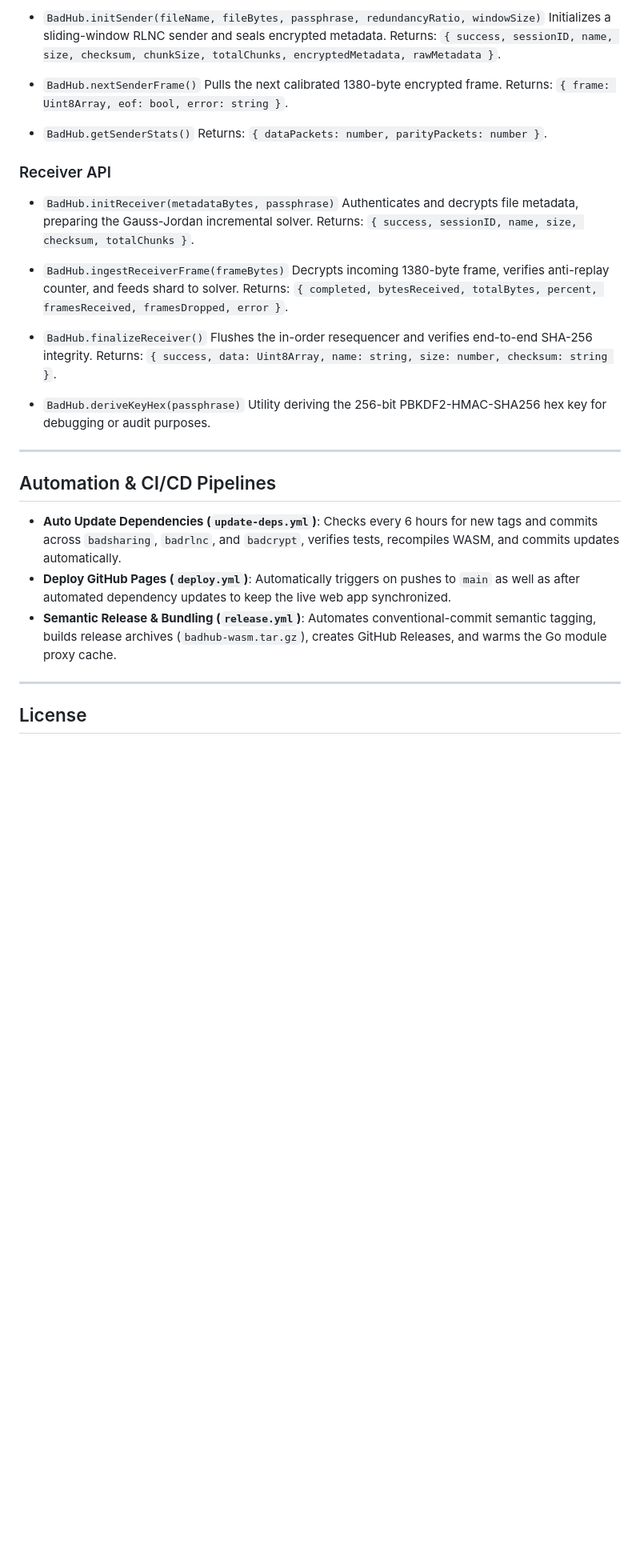
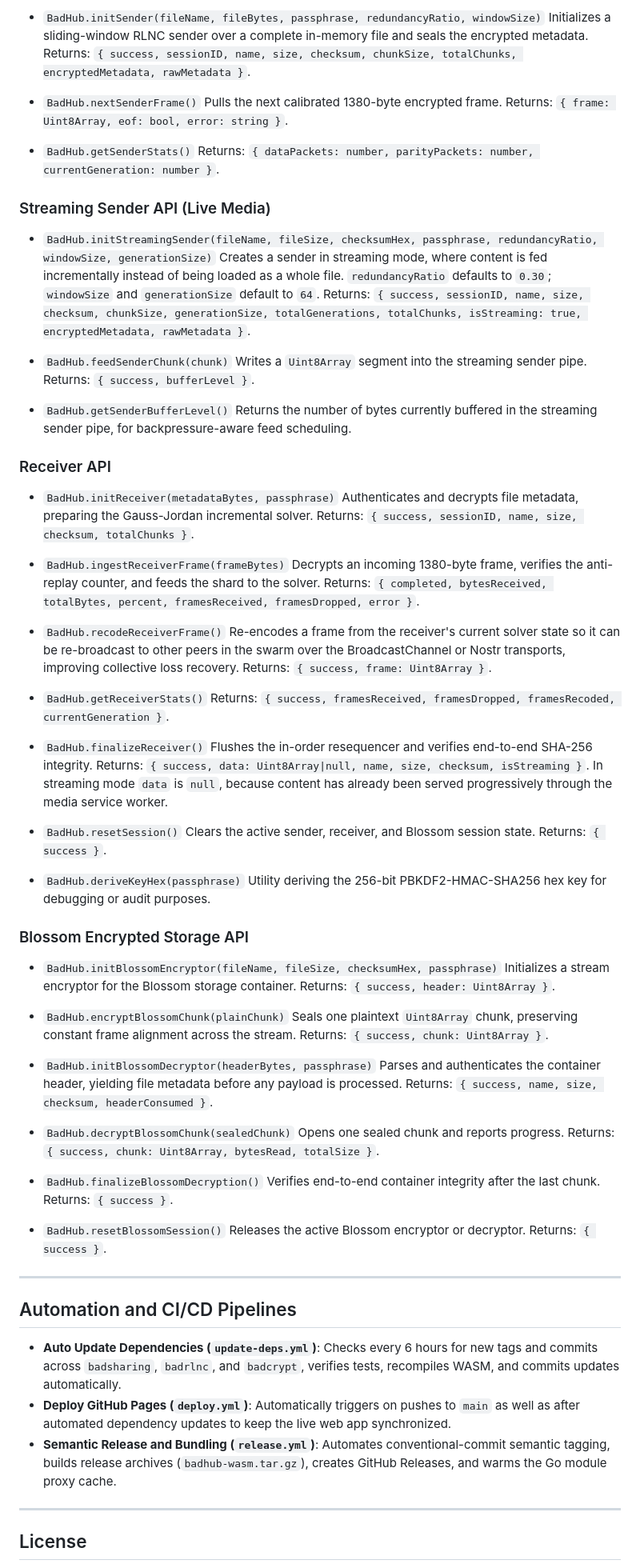
Before and after one commit to ihatemyfcklife/badhub, a Markdown page: README.md, the part around one of its changes. Shown at 80% size. GitHub-like rendering; blank space fills up the shorter version.

Commit message:
docs(readme): overhaul documentation with streaming feature and full WASM API reference

```diff
--- a/README.md
+++ b/README.md
@@ -176,5 +229,5 @@ The Go WebAssembly binary registers the `window.BadHub` global interface:
 - `BadHub.initSender(fileName, fileBytes, passphrase, redundancyRatio, windowSize)`
-  Initializes a sliding-window RLNC sender and seals encrypted metadata.
+  Initializes a sliding-window RLNC sender over a complete in-memory file and seals the encrypted metadata.
   Returns: `{ success, sessionID, name, size, checksum, chunkSize, totalChunks, encryptedMetadata, rawMetadata }`.
 
 - `BadHub.nextSenderFrame()`
@@ -182,31 +235,82 @@ The Go WebAssembly binary registers the `window.BadHub` global interface:
   Returns: `{ frame: Uint8Array, eof: bool, error: string }`.
 
 - `BadHub.getSenderStats()`
-  Returns: `{ dataPackets: number, parityPackets: number }`.
+  Returns: `{ dataPackets: number, parityPackets: number, currentGeneration: number }`.
+
+### Streaming Sender API (Live Media)
+
+- `BadHub.initStreamingSender(fileName, fileSize, checksumHex, passphrase, redundancyRatio, windowSize, generationSize)`
+  Creates a sender in streaming mode, where content is fed incrementally instead of being loaded as a whole file. `redundancyRatio` defaults to `0.30`; `windowSize` and `generationSize` default to `64`.
+  Returns: `{ success, sessionID, name, size, checksum, chunkSize, generationSize, totalGenerations, totalChunks, isStreaming: true, encryptedMetadata, rawMetadata }`.
+
+- `BadHub.feedSenderChunk(chunk)`
+  Writes a `Uint8Array` segment into the streaming sender pipe.
+  Returns: `{ success, bufferLevel }`.
+
+- `BadHub.getSenderBufferLevel()`
+  Returns the number of bytes currently buffered in the streaming sender pipe, for backpressure-aware feed scheduling.
 
 ### Receiver API
+
 - `BadHub.initReceiver(metadataBytes, passphrase)`
   Authenticates and decrypts file metadata, preparing the Gauss-Jordan incremental solver.
   Returns: `{ success, sessionID, name, size, checksum, totalChunks }`.
 
 - `BadHub.ingestReceiverFrame(frameBytes)`
-  Decrypts incoming 1380-byte frame, verifies anti-replay counter, and feeds shard to solver.
+  Decrypts an incoming 1380-byte frame, verifies the anti-replay counter, and feeds the shard to the solver.
   Returns: `{ completed, bytesReceived, totalBytes, percent, framesReceived, framesDropped, error }`.
+
+- `BadHub.recodeReceiverFrame()`
+  Re-encodes a frame from the receiver's current solver state so it can be re-broadcast to other peers in the swarm over the BroadcastChannel or Nostr transports, improving collective loss recovery.
+  Returns: `{ success, frame: Uint8Array }`.
+
+- `BadHub.getReceiverStats()`
+  Returns: `{ success, framesReceived, framesDropped, framesRecoded, currentGeneration }`.
 
 - `BadHub.finalizeReceiver()`
   Flushes the in-order resequencer and verifies end-to-end SHA-256 integrity.
-  Returns: `{ success, data: Uint8Array, name: string, size: number, checksum: string }`.
+  Returns: `{ success, data: Uint8Array|null, name, size, checksum, isStreaming }`. In streaming mode `data` is `null`, because content has already been served progressively through the media service worker.
+
+- `BadHub.resetSession()`
+  Clears the active sender, receiver, and Blossom session state.
+  Returns: `{ success }`.
 
 - `BadHub.deriveKeyHex(passphrase)`
   Utility deriving the 256-bit PBKDF2-HMAC-SHA256 hex key for debugging or audit purposes.
 
+### Blossom Encrypted Storage API
+
+- `BadHub.initBlossomEncryptor(fileName, fileSize, checksumHex, passphrase)`
+  Initializes a stream encryptor for the Blossom storage container.
+  Returns: `{ success, header: Uint8Array }`.
+
+- `BadHub.encryptBlossomChunk(plainChunk)`
+  Seals one plaintext `Uint8Array` chunk, preserving constant frame alignment across the stream.
+  Returns: `{ success, chunk: Uint8Array }`.
+
+- `BadHub.initBlossomDecryptor(headerBytes, passphrase)`
+  Parses and authenticates the container header, yielding file metadata before any payload is processed.
+  Returns: `{ success, name, size, checksum, headerConsumed }`.
+
+- `BadHub.decryptBlossomChunk(sealedChunk)`
+  Opens one sealed chunk and reports progress.
+  Returns: `{ success, chunk: Uint8Array, bytesRead, totalSize }`.
+
+- `BadHub.finalizeBlossomDecryption()`
+  Verifies end-to-end container integrity after the last chunk.
+  Returns: `{ success }`.
+
+- `BadHub.resetBlossomSession()`
+  Releases the active Blossom encryptor or decryptor.
+  Returns: `{ success }`.
+
 ---
 
-## Automation & CI/CD Pipelines
+## Automation and CI/CD Pipelines
 
 - **Auto Update Dependencies (`update-deps.yml`)**: Checks every 6 hours for new tags and commits across `badsharing`, `badrlnc`, and `badcrypt`, verifies tests, recompiles WASM, and commits updates automatically.
 - **Deploy GitHub Pages (`deploy.yml`)**: Automatically triggers on pushes to `main` as well as after automated dependency updates to keep the live web app synchronized.
-- **Semantic Release & Bundling (`release.yml`)**: Automates conventional-commit semantic tagging, builds release archives (`badhub-wasm.tar.gz`), creates GitHub Releases, and warms the Go module proxy cache.
+- **Semantic Release and Bundling (`release.yml`)**: Automates conventional-commit semantic tagging, builds release archives (`badhub-wasm.tar.gz`), creates GitHub Releases, and warms the Go module proxy cache.
 
 ---
 
```
Also changed, not shown: other parts of README.md (+78 -25 lines).
